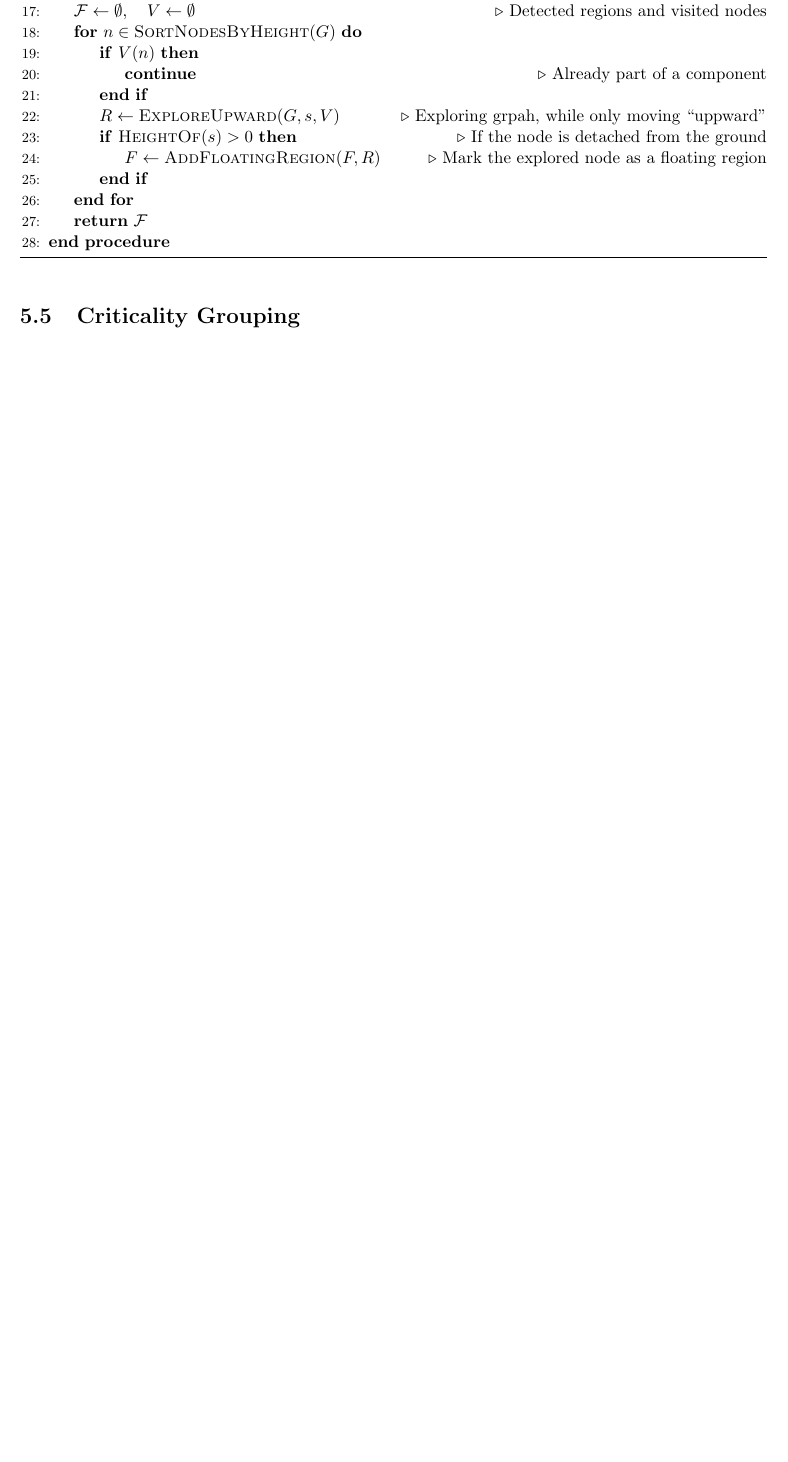
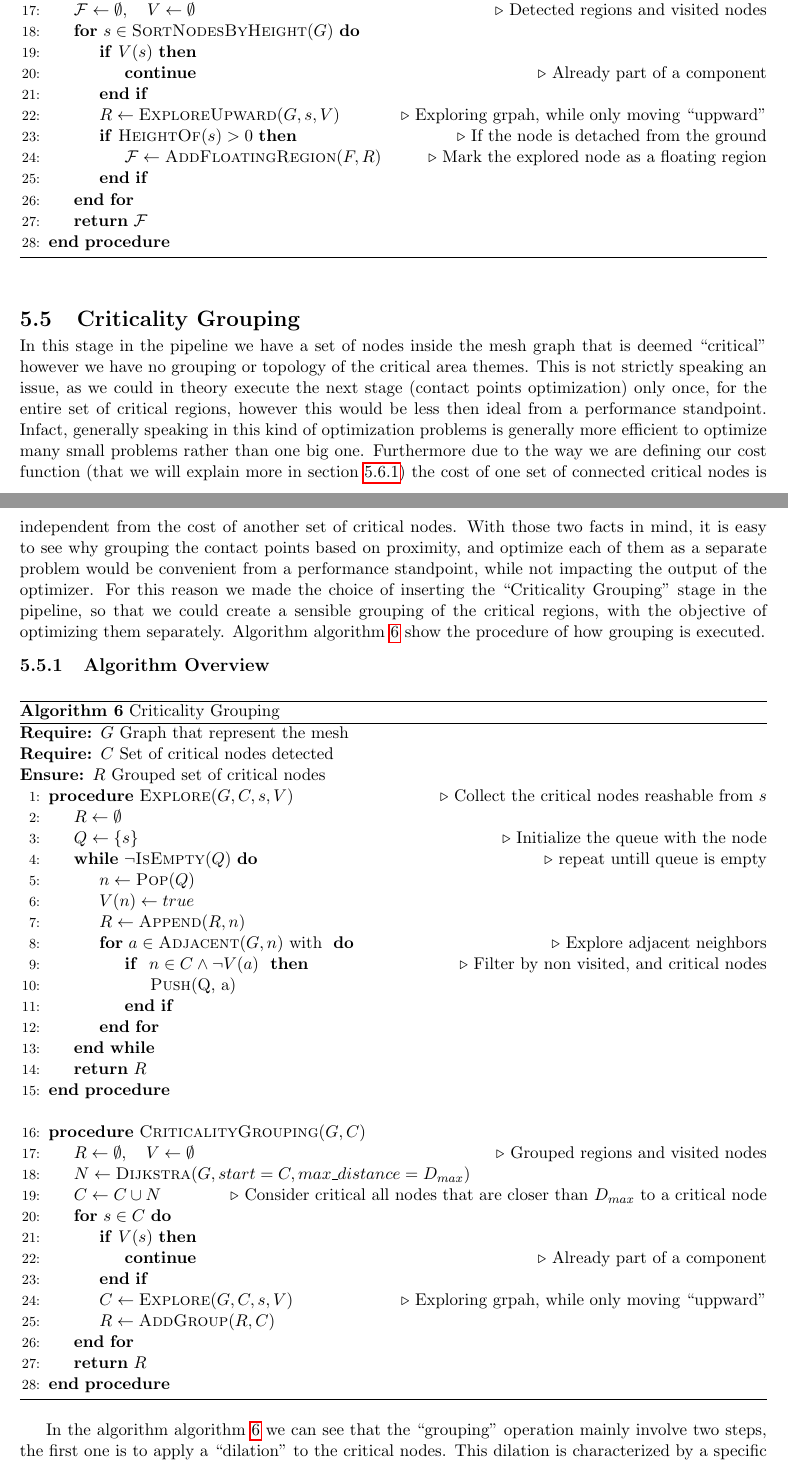
Before and after one commit to lucaSartore/evo-strut, a LaTeX thesis (report/sartore_luca_artificial_intelligence_systems_2026.tex, which reads report/support_optimization_algorithm.tex): part of page 47 of 51 before the commit and two parts of pages 47 and 48 of 53 after it, the two joined at a grey line, cut so that both start at the same text, the shorter picture padded with empty space. Compiled offline with pdfLaTeX.

Commit message:
add crit grouping section

```diff
--- a/report/support_optimization_algorithm.tex
+++ b/report/support_optimization_algorithm.tex
@@ -316,13 +318,13 @@ too much and reach zones that are actually not considered ``floating''.
 
     \Procedure{FloatingRegionsDetection}{$G$}
         \State $\mathcal{F} \gets \emptyset, \quad V \gets \emptyset$ \Comment{Detected regions and visited nodes}
-        \For{$n \in \Call{SortNodesByHeight}{G}$}
-            \If{$V(n)$}
+        \For{$s \in \Call{SortNodesByHeight}{G}$}
+            \If{$V(s)$}
                 \State \textbf{continue} \Comment{Already part of a component}
             \EndIf
             \State $R \gets \Call{ExploreUpward}{G, s, V}$ \Comment{Exploring grpah, while only moving ``uppward''}
             \If{$\Call{HeightOf}{s} > 0$} \Comment{If the node is detached from the ground}
-                \State $F \gets \Call{AddFloatingRegion}{F, R}$ \Comment{Mark the explored node as a floating region}
+                \State $\mathcal{F} \gets \Call{AddFloatingRegion}{F, R}$ \Comment{Mark the explored node as a floating region}
             \EndIf
         \EndFor
         \State \Return $\mathcal{F}$
@@ -336,3 +338,68 @@ too much and reach zones that are actually not considered ``floating''.
 \section{Criticality Grouping}
 \label{sec:criticality_grouping}
 
+In this stage in the pipeline we have a set of nodes inside the mesh graph that is deemed
+``critical'' however we have no grouping or topology of the critical area themes.
+This is not strictly speaking an issue, as we could in theory execute the next stage (contact
+points optimization) only once, for the entire set of critical regions, however this would
+be less then ideal from a performance standpoint. Infact, generally speaking in this kind of
+optimization problems is generally more efficient to optimize many small problems rather than
+one big one. Furthermore due to the way we are defining our cost function (that we will
+explain more in section \ref{sec:contact_points_opt_cf}) the cost of one set
+of connected critical nodes is independent from the cost of another set of critical
+nodes. With those two facts in mind, it is easy to see why grouping the contact points
+based on proximity, and optimize each of them as a separate problem would be convenient
+from a performance standpoint, while not impacting the output of the optimizer.
+For this reason we made the choice of inserting the ``Criticality Grouping'' stage
+in the pipeline, so that we could create a sensible grouping of the critical regions,
+with the objective of optimizing them separately.
+Algorithm \cref{alg:crit_grouping} show the procedure of how grouping is executed.
+
+\subsection{Algorithm Overview}
+
+\begin{algorithm}[h]
+\caption{Criticality Grouping}
+\begin{algorithmic}[1]
+    \Require $G$ Graph that represent the mesh
+    \Require $C$ Set of critical nodes detected
+    \Ensure $R$ Grouped set of critical nodes
+
+    \Procedure{Explore}{$G, C, s, V$} \Comment{Collect the critical nodes reashable from $s$}
+        \State $R \gets \emptyset$
+        \State $Q \gets \{s\}$ \Comment{Initialize the queue with the node}
+        \While{$\lnot \Call{IsEmpty}{Q}$} \Comment{repeat untill queue is empty}
+            \State $n \gets \Call{Pop}{Q}$
+            \State $V(n) \gets true$
+            \State $R \gets \Call{Append}{R, n}$
+            \For{$a \in \Call{Adjacent}{G, n}$ with } \Comment{Explore adjacent neighbors}
+                \If{ $n \in C \land \lnot V(a)$ } \Comment{Filter by non visited, and critical nodes}
+                    \State \Call{Push}{Q, a}
+                \EndIf
+            \EndFor
+        \EndWhile
+        \State \Return $R$
+    \EndProcedure
+
+    \Statex
+
+
+    \Procedure{CriticalityGrouping}{$G, C$}
+        \State ${R} \gets \emptyset, \quad V \gets \emptyset$ \Comment{Grouped regions and visited nodes}
+        \State ${N} \gets \Call{Dijkstra}{G, start=C, max\_distance=D_{max}}$
+        \State $C \gets C \cup N$ \Comment{Consider critical all nodes that are closer than $D_{max}$ to a critical node}
+        \For{$s \in C$}
+            \If{$V(s)$}
+                \State \textbf{continue} \Comment{Already part of a component}
+            \EndIf
+            \State $C \gets \Call{Explore}{G, C, s, V}$ \Comment{Exploring grpah, while only moving ``uppward''}
+            \State $R \gets \Call{AddGroup}{R, C}$
+        \EndFor
+        \State \Return $R$
+    \EndProcedure
+\label{alg:crit_grouping}
+\end{algorithmic}
+\end{algorithm}
+
+In the algorithm \cref{alg:crit_grouping} we can see that the ``grouping'' operation mainly
+involve two steps, the first one is to apply a ``dilation'' to the critical nodes. This dilation
+is characterized by a specific parameter ($D_{max}$) that represent the distance of a dilation.
```
Also changed, not shown: report/images/criticality_grouping.png (added), report/support_optimization_algorithm.tex (24 more changed lines).
